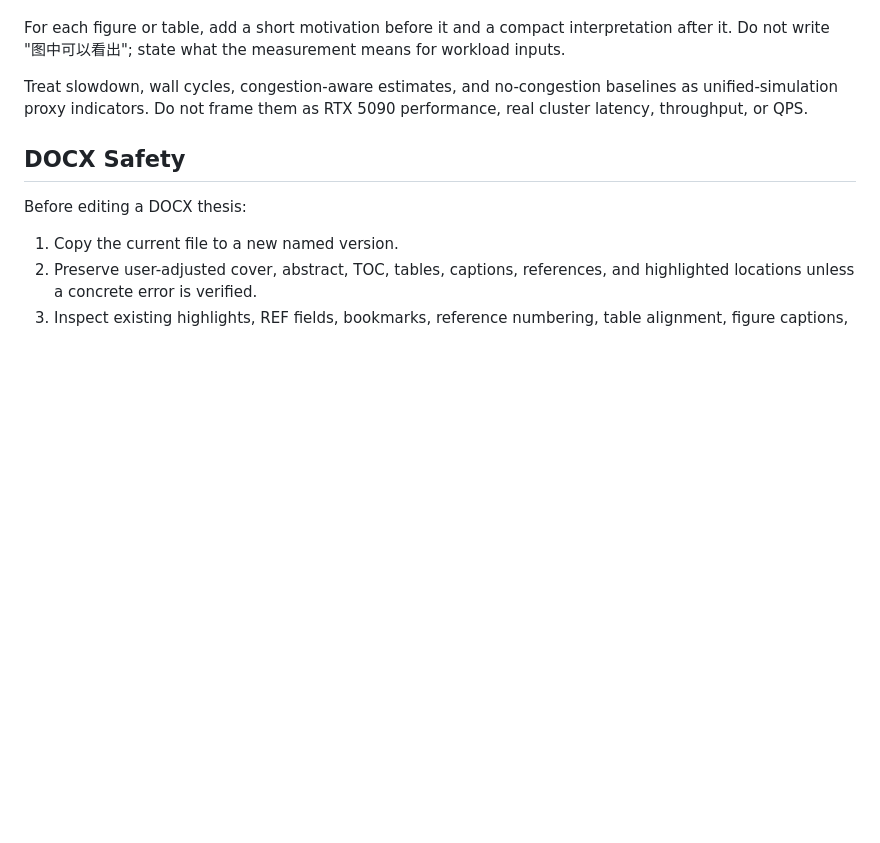
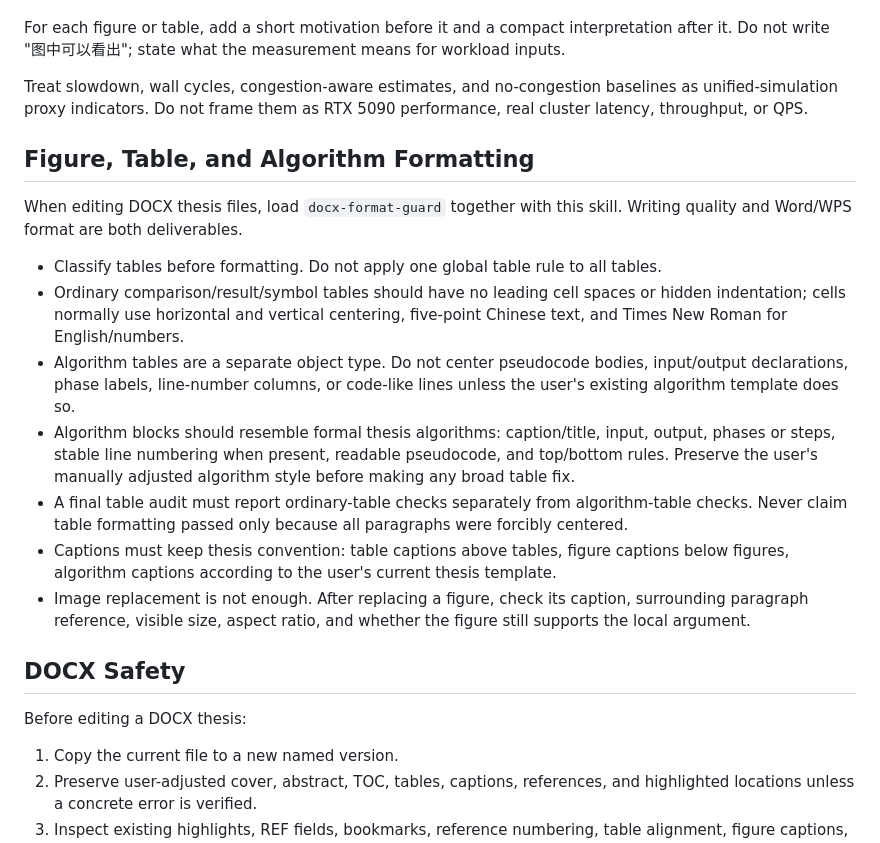
Before and after one commit to Deepmind666/lkr_ai_tool, a Markdown page: skills/moe-thesis-academic-polish/SKILL.md, the part around the change. Rendered like a GitHub page; blank space fills up the shorter version.

```diff
--- a/skills/moe-thesis-academic-polish/SKILL.md
+++ b/skills/moe-thesis-academic-polish/SKILL.md
@@ -120,6 +120,18 @@ For each figure or table, add a short motivation before it and a compact interpr
 
 Treat slowdown, wall cycles, congestion-aware estimates, and no-congestion baselines as unified-simulation proxy indicators. Do not frame them as RTX 5090 performance, real cluster latency, throughput, or QPS.
 
+## Figure, Table, and Algorithm Formatting
+
+When editing DOCX thesis files, load `docx-format-guard` together with this skill. Writing quality and Word/WPS format are both deliverables.
+
+- Classify tables before formatting. Do not apply one global table rule to all tables.
+- Ordinary comparison/result/symbol tables should have no leading cell spaces or hidden indentation; cells normally use horizontal and vertical centering, five-point Chinese text, and Times New Roman for English/numbers.
+- Algorithm tables are a separate object type. Do not center pseudocode bodies, input/output declarations, phase labels, line-number columns, or code-like lines unless the user's existing algorithm template does so.
+- Algorithm blocks should resemble formal thesis algorithms: caption/title, input, output, phases or steps, stable line numbering when present, readable pseudocode, and top/bottom rules. Preserve the user's manually adjusted algorithm style before making any broad table fix.
+- A final table audit must report ordinary-table checks separately from algorithm-table checks. Never claim table formatting passed only because all paragraphs were forcibly centered.
+- Captions must keep thesis convention: table captions above tables, figure captions below figures, algorithm captions according to the user's current thesis template.
+- Image replacement is not enough. After replacing a figure, check its caption, surrounding paragraph reference, visible size, aspect ratio, and whether the figure still supports the local argument.
+
 ## DOCX Safety
 
 Before editing a DOCX thesis:
```
Also changed, not shown: skills/docx-format-guard/SKILL.md (+81 -25 lines).
